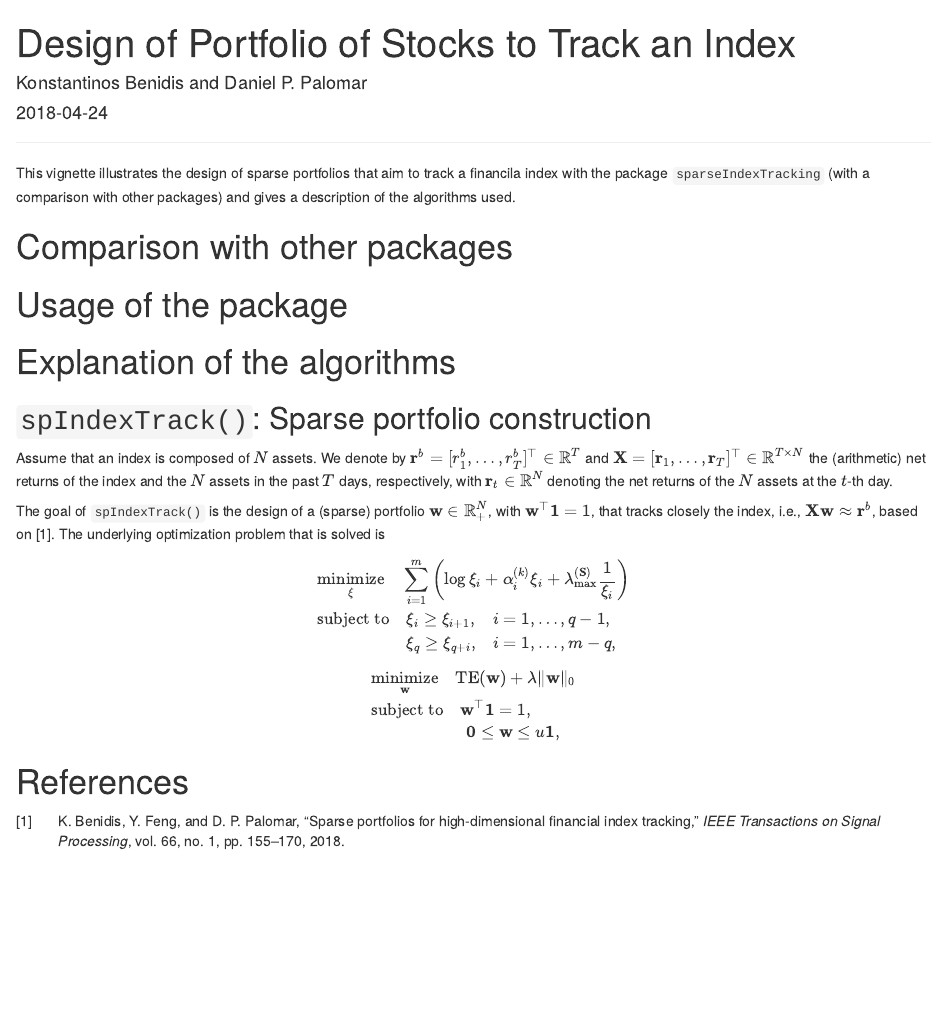
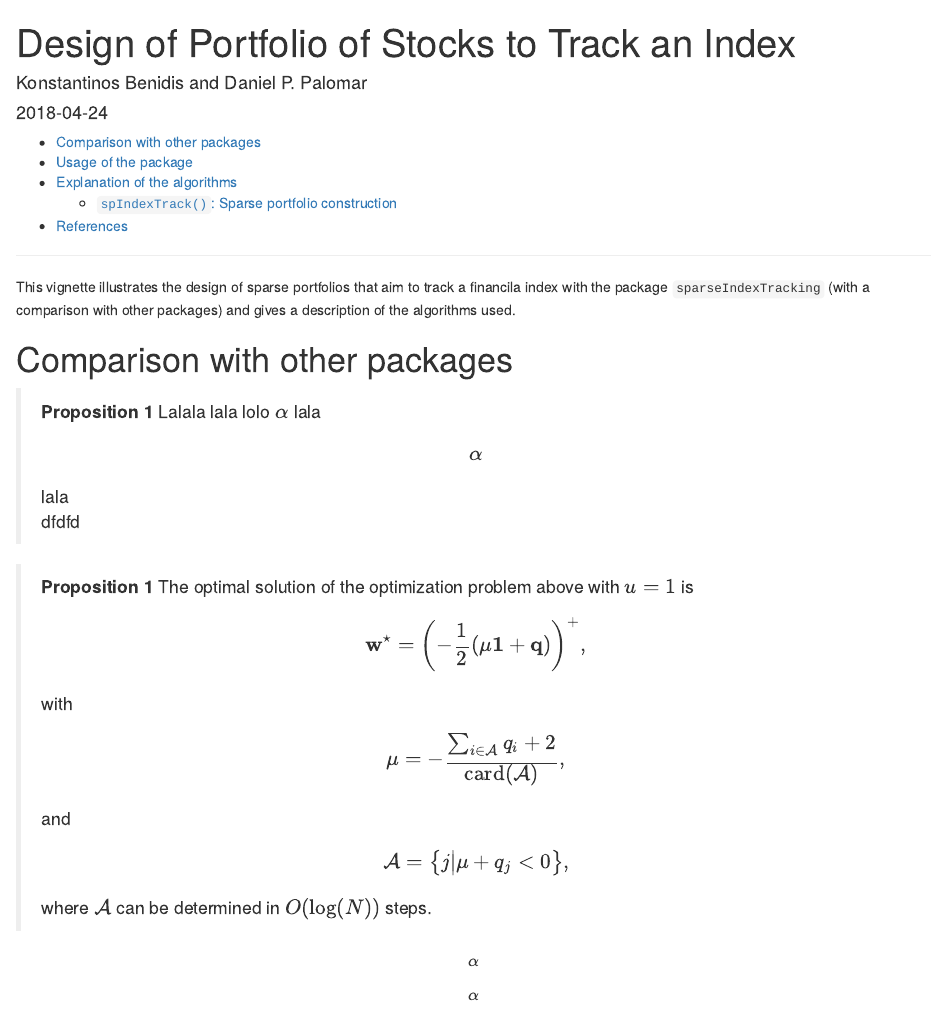
Before and after one commit to dppalomar/sparseIndexTracking, an R Markdown document (vignettes/test.Rmd): the page in a window 1100 px wide, from its top. Rendered offline with R 4.5, knitr and Pandoc, with nearby package versions; both versions are drawn in the output format of the newer one.

Commit message:
Playing with R Markdown

```diff
--- a/vignettes/test.Rmd
+++ b/vignettes/test.Rmd
@@ -3,6 +3,10 @@ title: "Design of Portfolio of Stocks to Track an Index"
 author: "Konstantinos Benidis and Daniel P. Palomar"
 date: "`r Sys.Date()`"
 output:
+  html_document:
+    df_print: paged
+    toc: yes
+    toc_depth: '2'
   pdf_document:
     fig_caption: yes
     keep_tex: yes
@@ -14,10 +18,8 @@ output:
     number_sections: yes
     toc: yes
     toc_depth: 2
-header-includes: \setlength{\parindent}{12pt}
-                 \usepackage{graphicx}
-                 \usepackage{bm}
 graphics: yes
+header-includes: \setlength{\parindent}{12pt} \usepackage{graphicx} \usepackage{bm}
 csl: ieee.csl
 bibliography: refs.bib
 vignette: |
@@ -45,6 +47,27 @@ This vignette illustrates the design of sparse portfolios that aim to track a fi
 
 # Comparison with other packages
 
+> **Proposition 1**
+  Lalala lala
+  lolo $\alpha$ lala
+  $$\alpha$$
+  lala
+  dfdfd
+
+> **Proposition 1**
+  The optimal solution of the optimization problem above with $u=1$ is
+  $$\mathbf{w}^\star = \left(-\frac{1}{2}(\mu\mathbf{1} + \mathbf{q})\right)^+,$$
+  with
+  $$\mu = -\frac{\sum_{i\in\mathcal{A}}q_i + 2}{\text{card}(\mathcal{A})},$$
+  and
+  $$\mathcal{A} = \big\{j \big| \mu + q_j < 0\big\},$$
+  where $\mathcal{A}$ can be determined in $O(\log(N))$ steps.
+
+$$\alpha$$
+
+\begin{equation}
+\alpha
+\end{equation}
 
 # Usage of the package
 
```
Also changed, not shown: README.html (added), README.md (added).
